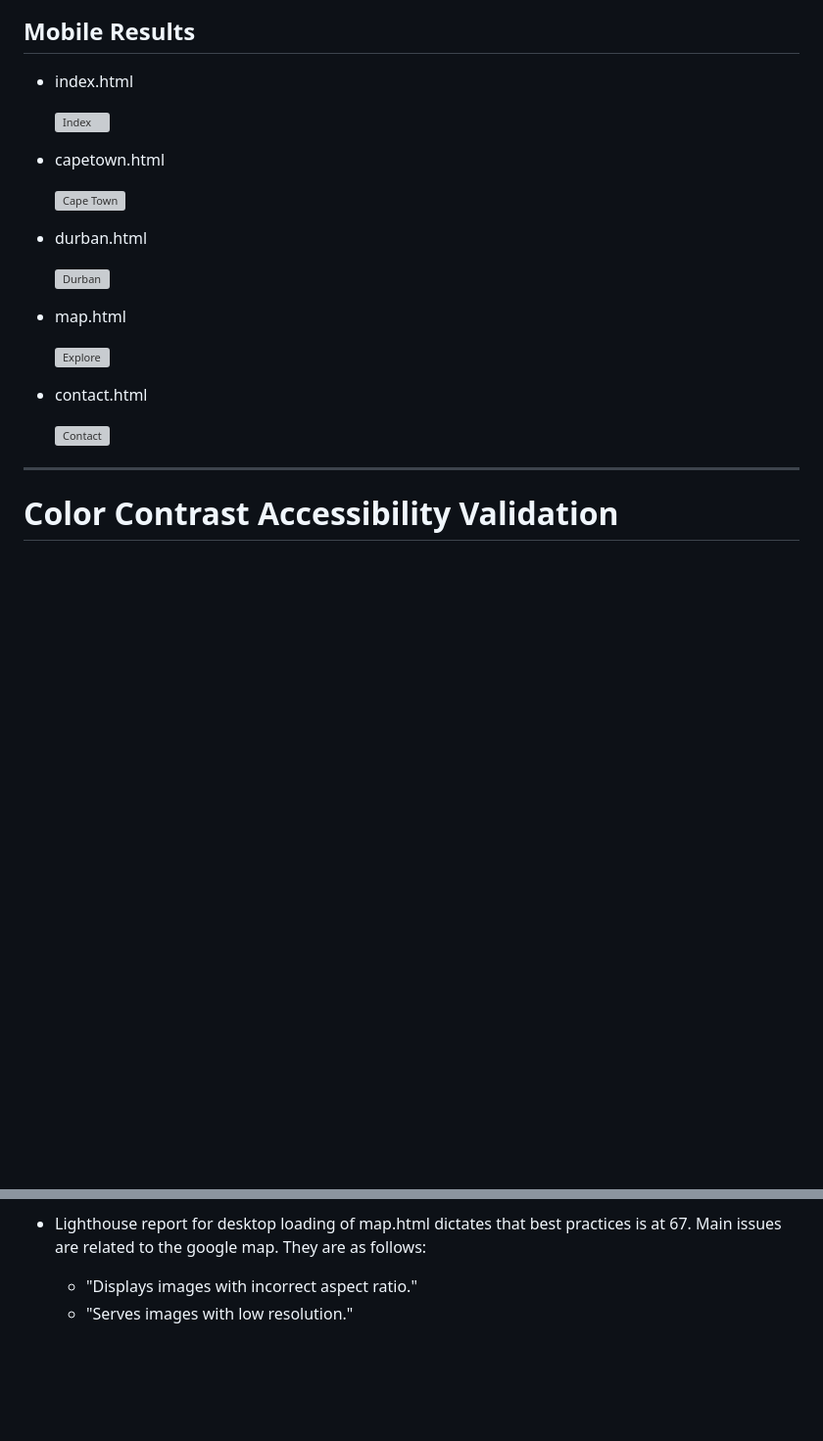
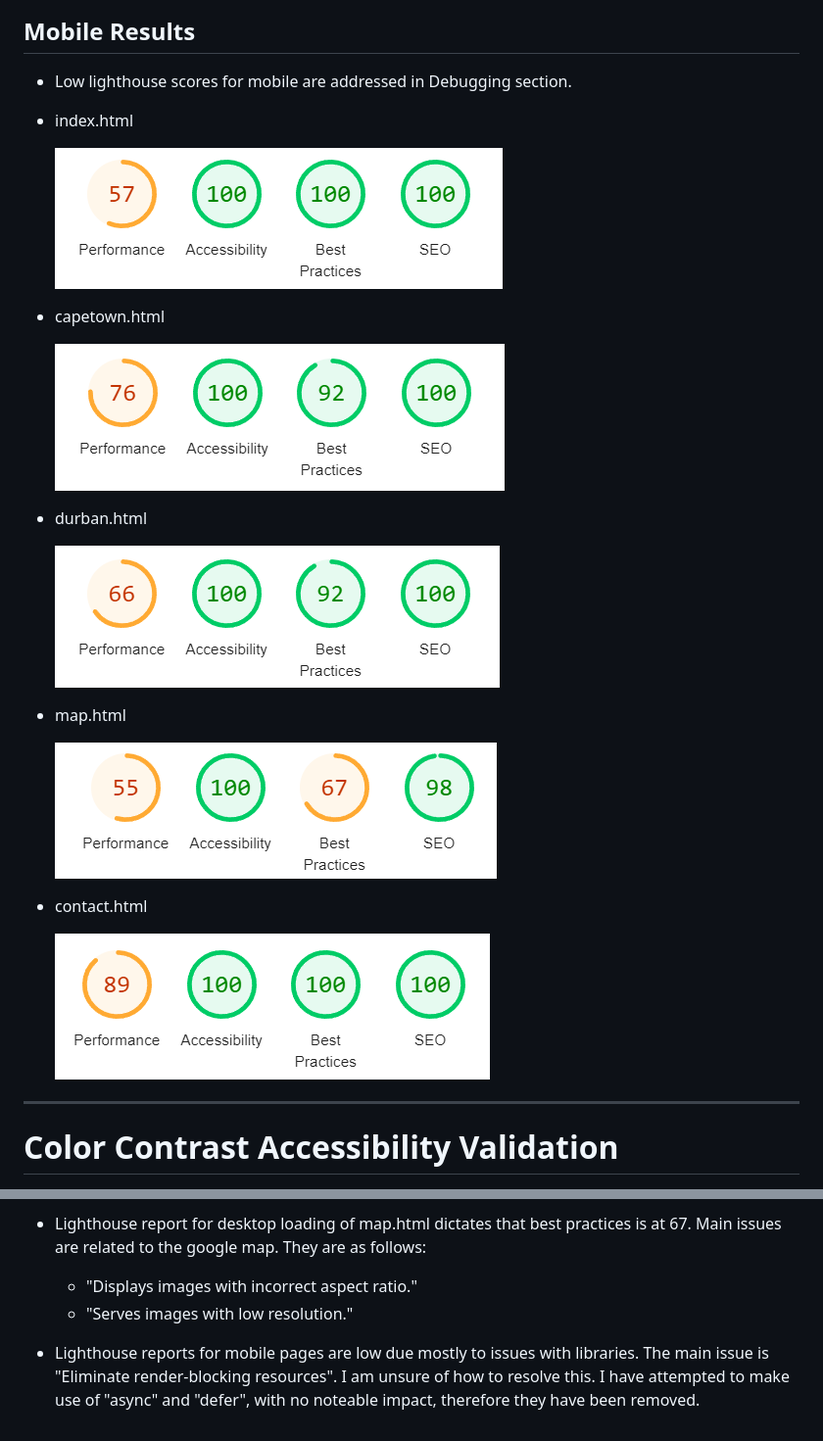
Before and after one commit to SpooshDoosh/Milestone-Project-2-Ubuntu-Holidays, a Markdown page: TESTING.md, 2 parts joined by grey strips. Shown: that part at 98% size. GitHub-like rendering; pictures changed too: assets/testing/lh-capetown-m.png (added), assets/testing/lh-contact-m.png (added), assets/testing/lh-durban-m.png (added); blank space fills up the shorter version; grey boxes are pictures that could not be loaded.

Commit message:
Update testing

```diff
--- a/TESTING.md
+++ b/TESTING.md
@@ -167,27 +167,29 @@ The website's CSS was run through the W3C CSS Validation Service (Jigsaw). No is
 
 ## Mobile Results
 
+* Low lighthouse scores for mobile are addressed in Debugging section.
+
 * index.html
 
-    ![Index]()
+    ![Index](assets/testing/lh-index-m.png)
 
 
 * capetown.html
 
-    ![Cape Town]()
+    ![Cape Town](assets/testing/lh-capetown-m.png)
 
 
 * durban.html
 
-    ![Durban]()
+    ![Durban](assets/testing/lh-durban-m.png)
 
 * map.html
 
-    ![Explore]()
+    ![Explore](assets/testing/lh-explore-m.png)
 
 * contact.html
 
-    ![Contact]()
+    ![Contact](assets/testing/lh-contact-m.png)
 ---
 
 # Color Contrast Accessibility Validation
@@ -239,3 +241,5 @@ The website's CSS was run through the W3C CSS Validation Service (Jigsaw). No is
 * Lighthouse report for desktop loading of map.html dictates that best practices is at 67. Main issues are related to the google map. They are as follows:
     * "Displays images with incorrect aspect ratio."
     * "Serves images with low resolution."
+
+* Lighthouse reports for mobile pages are low due mostly to issues with libraries. The main issue is "Eliminate render-blocking resources". I am unsure of how to resolve this. I have attempted to make use of "async" and "defer", with no noteable impact, therefore they have been removed.
```
